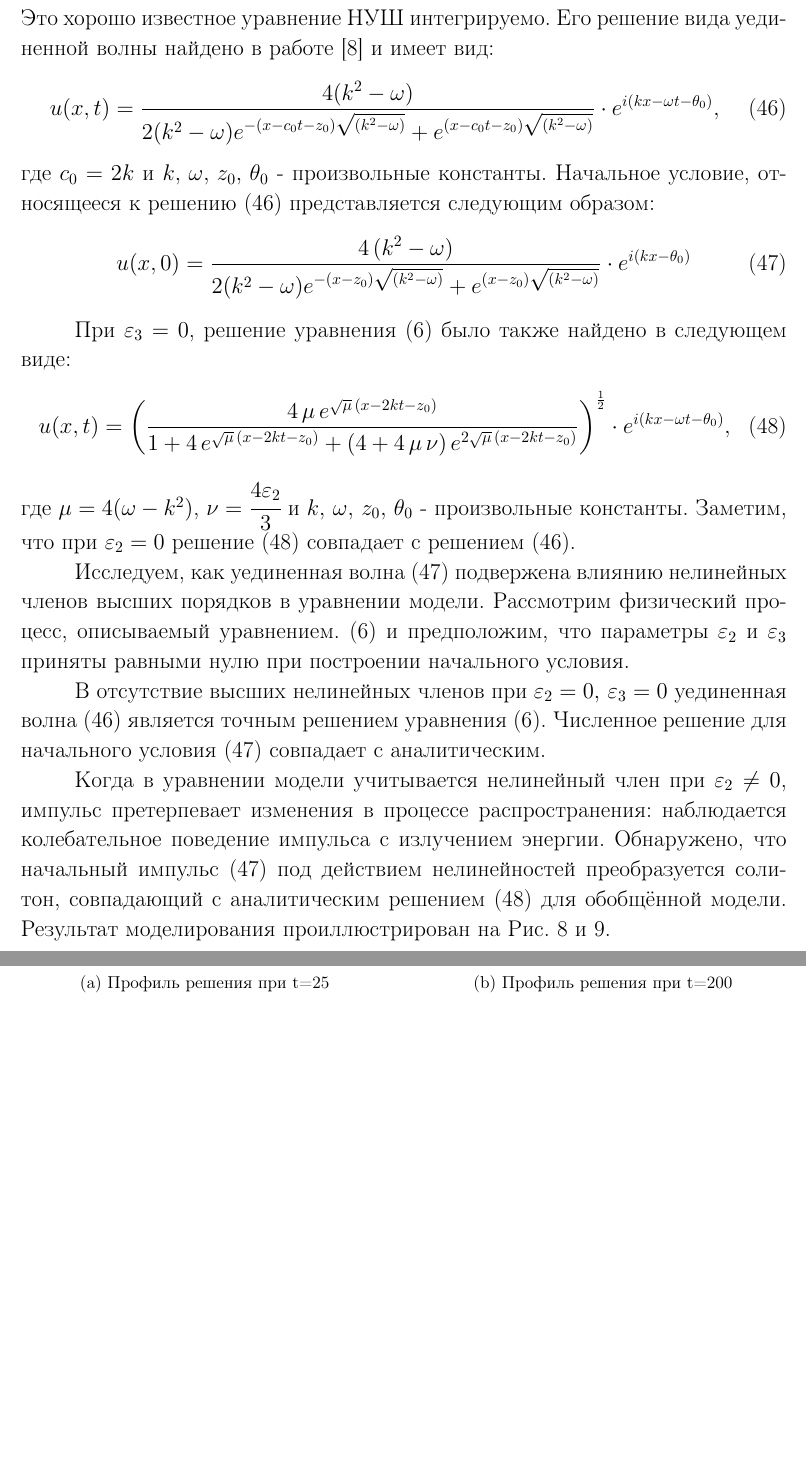
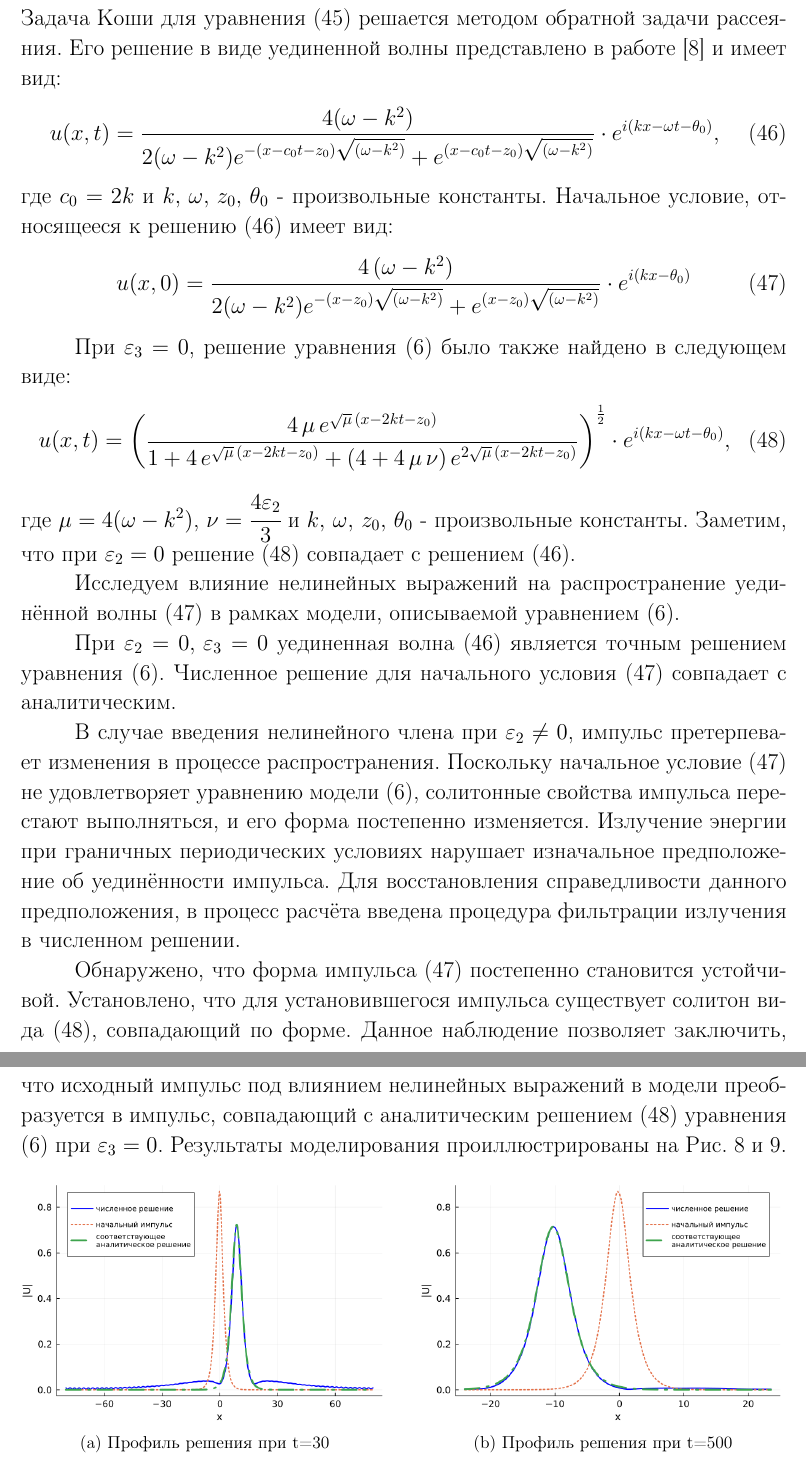
Before and after one commit to pelmeskha/masters-degree, a LaTeX thesis (DiplomMag.tex): two parts of pages 14 and 15 of 25, joined at a grey line, cut at the place of the change, the shorter picture padded with empty space. Compiled offline with pdfLaTeX; the source files are stored in an older character set and shown here as Unicode; a LaTeX package or settings file that is missing is left out.

Commit message:
Правки по рецензии, замена графиков

```diff
--- a/DiplomMag.tex
+++ b/DiplomMag.tex
@@ -461,14 +461,14 @@
 	\begin{equation}\label{e6}
 		iu_{t}+u_{xx}+|u|^2 u=0.
 	\end{equation}
-	Это хорошо известное уравнение НУШ интегрируемо. Его решение вида уединенной волны найдено в работе \cite{Rad3} и имеет вид:
+	Задача Коши для уравнения (\ref{e6}) решается методом обратной задачи рассеяния. Его решение в виде уединенной волны представлено в работе \cite{Rad3} и имеет вид:
 	\begin{equation} \label{eq48}
-		u(x,t)=\frac{4(k^{2}-\omega)}{2 (k^{2}-\omega) e^{-\left(x-c_{0}t-z_{0}\right)\sqrt{(k^{2}-\omega)}}+e^{\left(x-c_{0}t-z_{0}\right)\sqrt{(k^{2}-\omega)}}}\cdot e^{i(kx-\omega t-\theta_{0})},
+		u(x,t)=\frac{4(\omega-k^{2})}{2 (\omega-k^{2}) e^{-\left(x-c_{0}t-z_{0}\right)\sqrt{(\omega-k^{2})}}+e^{\left(x-c_{0}t-z_{0}\right)\sqrt{(\omega-k^{2})}}}\cdot e^{i(kx-\omega t-\theta_{0})},
 	\end{equation}
 	где \(c_{0}=2k\) и \( k,\, \omega,\, z_{0},\, \theta_{0}\) - произвольные константы.
-	Начальное условие, относящееся к решению (\ref{eq48}) представляется следующим образом:
+	Начальное условие, относящееся к решению (\ref{eq48}) имеет вид:
 	\begin{equation}\label{eq55}
-		u(x,0)=\frac{4\,(k^{2}-\omega)}{2 (k^{2}-\omega) e^{-(x-z_{0})\sqrt{(k^{2}-\omega)}}+e^{(x-z_{0})\sqrt{(k^{2}-\omega)}}}\cdot e^{i(kx-\theta_{0})}
+		u(x,0)=\frac{4\,(\omega-k^{2})}{2 (\omega-k^{2}) e^{-(x-z_{0})\sqrt{(\omega-k^{2})}}+e^{(x-z_{0})\sqrt{(\omega-k^{2})}}}\cdot e^{i(kx-\theta_{0})}
 	\end{equation}
 
 	При \(\varepsilon_{3}=0\), решение уравнения (\ref{eq200-4}) было также найдено в следующем виде:
@@ -477,22 +477,23 @@
 	\end{equation}
 	где \(\mu=4(\omega-k^{2})\), \(\nu=\cfrac{4 \varepsilon_{2}}{3}\) и \( k,\, \omega,\, z_{0},\, \theta_{0}\) - произвольные константы. Заметим, что при \(\varepsilon_{2}=0\) решение (\ref{e7}) совпадает с решением (\ref{eq48}).
 
-	Исследуем, как уединенная волна (\ref{eq55}) подвержена влиянию нелинейных членов высших порядков в уравнении модели.
-	Рассмотрим физический процесс, описываемый уравнением. (\ref{eq200-4}) и предположим, что параметры \(\varepsilon_{2}\) и \(\varepsilon_{3}\) приняты равными нулю при построении начального условия.
+	Исследуем влияние нелинейных выражений на распространение уединённой волны (\ref{eq55}) в рамках модели, описываемой уравнением (\ref{eq200-4}).
 
-	В отсутствие высших нелинейных членов при \(\varepsilon_{2}=0,\,\varepsilon_{3}=0\) уединенная волна (\ref{eq48}) является точным решением уравнения (\ref{eq200-4}). Численное решение для начального условия (\ref{eq55}) совпадает с аналитическим.
+	При \(\varepsilon_{2}=0,\,\varepsilon_{3}=0\) уединенная волна (\ref{eq48}) является точным решением уравнения (\ref{eq200-4}). Численное решение для начального условия (\ref{eq55}) совпадает с аналитическим.
 
-	Когда в уравнении модели учитывается нелинейный член при \(\varepsilon_{2}\ne 0\), импульс претерпевает изменения в процессе распространения: наблюдается колебательное поведение импульса с излучением энергии. Обнаружено, что начальный импульс (\ref{eq55}) под действием нелинейностей преобразуется солитон, совпадающий с аналитическим решением (\ref{e7}) для обобщённой модели. Результат моделирования проиллюстрирован на Рис. \ref{fig21_1} и \ref{fig21_2}.
+	В случае введения нелинейного члена при \(\varepsilon_{2}\ne 0\), импульс претерпевает изменения в процессе распространения. Поскольку начальное условие (\ref{eq55}) не удовлетворяет уравнению модели (\ref{eq200-4}), солитонные свойства импульса перестают выполняться, и его форма постепенно изменяется. Излучение энергии при граничных периодических условиях нарушает изначальное предположение об уединённости импульса. Для восстановления справедливости данного предположения, в процесс расчёта введена процедура фильтрации излучения в численном решении.
+
+	Обнаружено, что форма импульса (\ref{eq55}) постепенно становится устойчивой. Установлено, что для установившегося импульса существует солитон вида (\ref{e7}), совпадающий по форме. Данное наблюдение позволяет заключить, что исходный импульс под влиянием нелинейных выражений в модели преобразуется в импульс, совпадающий с аналитическим решением (\ref{e7}) уравнения (\ref{eq200-4}) при \(\varepsilon_{3}=0\). Результаты моделирования проиллюстрированы на Рис. \ref{fig21_1} и \ref{fig21_2}.
 	\begin{figure}[H] %% color here
 		\begin{center}
 			\begin{minipage}[h]{0.48\linewidth}
-				\includegraphics[width=1\linewidth]{Medvedev_fig10.eps}
-				\subcaption{Профиль решения при t=25}
+				\includegraphics[width=1\linewidth]{Medvedev_fig10.png}
+				\subcaption{Профиль решения при t=30}
 			\end{minipage}
 			\hfill
 			\begin{minipage}[h]{0.48\linewidth}
-				\includegraphics[width=1\linewidth]{Medvedev_fig11.eps}
-				\subcaption{Профиль решения при t=200}
+				\includegraphics[width=1\linewidth]{Medvedev_fig11.png}
+				\subcaption{Профиль решения при t=500}
 			\end{minipage}
 		\end{center}
 		\caption{Численные результаты распространения импульса (\ref{eq55}) при
```
Also changed, not shown: Medvedev_fig10.eps (deleted), Medvedev_fig10.png (added), Medvedev_fig11.eps (deleted), Medvedev_fig11.png (added), Medvedev_fig18.eps (deleted), Medvedev_fig18.png (added), Medvedev_fig19.eps (deleted), Medvedev_fig19.png (added), Medvedev_fig4.eps, DiplomMag.tex (44 more changed lines), 6 other files.
